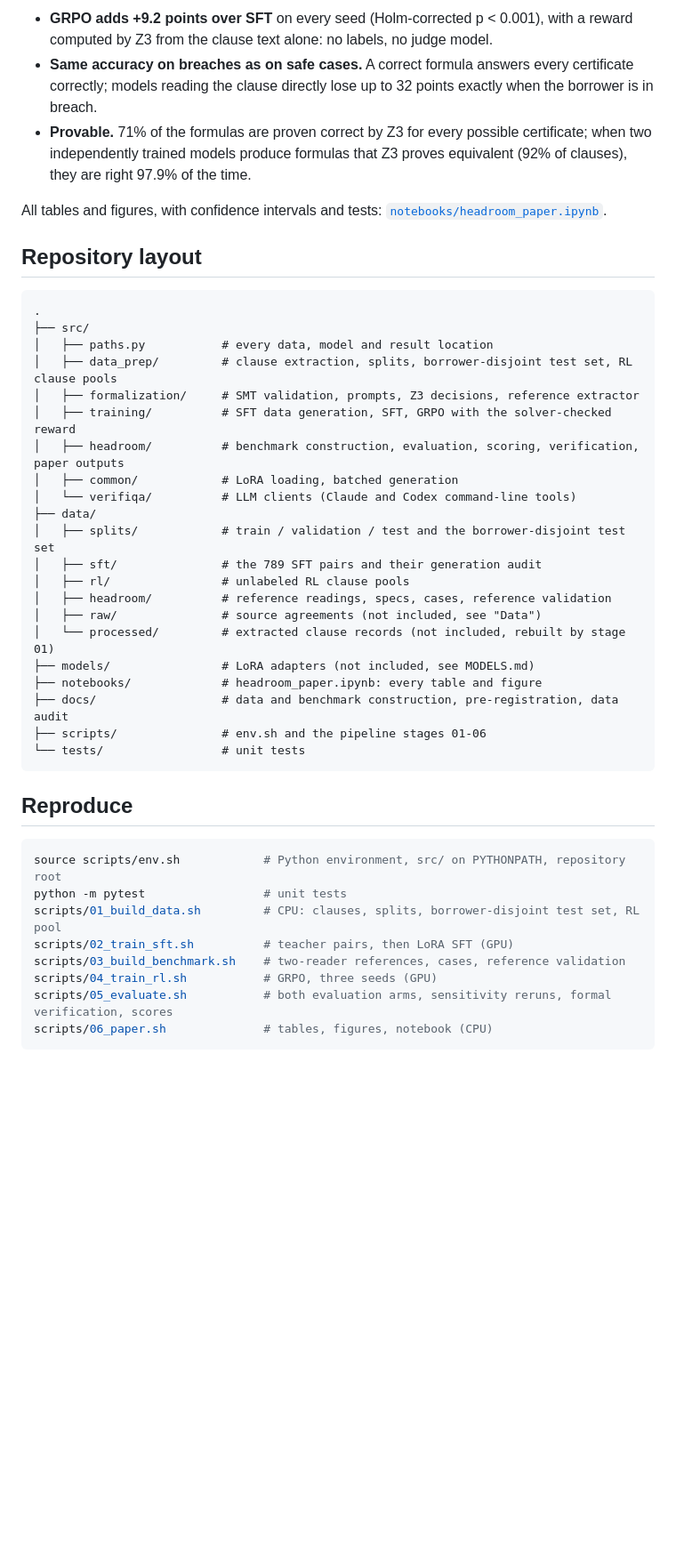
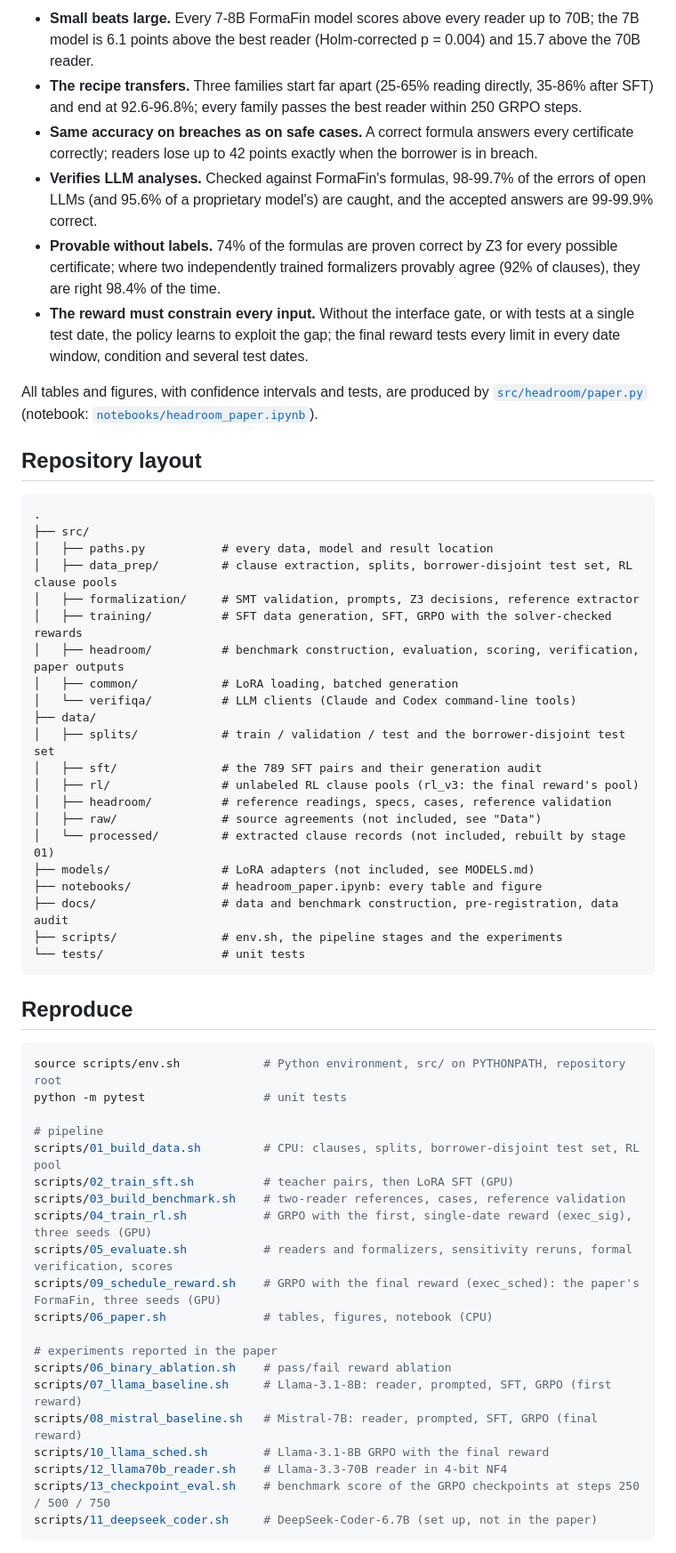
Before and after one commit to verifiedfinance/loan-agent, a Markdown page: README.md, the part around one of its changes. Shown at 89% size. Drawn GitHub-style; blank space fills up the shorter version.

````diff
--- a/README.md
+++ b/README.md
@@ -23,12 +31,20 @@ Borrower-disjoint benchmark: 143 covenant clauses from borrowers never seen in t
 
-- **GRPO adds +9.2 points over SFT** on every seed (Holm-corrected p < 0.001), with a reward computed by Z3 from the
-  clause text alone: no labels, no judge model.
-- **Same accuracy on breaches as on safe cases.** A correct formula answers every certificate correctly; models reading
-  the clause directly lose up to 32 points exactly when the borrower is in breach.
-- **Provable.** 71% of the formulas are proven correct by Z3 for every possible certificate; when two independently
-  trained models produce formulas that Z3 proves equivalent (92% of clauses), they are right 97.9% of the time.
+- **Small beats large.** Every 7-8B FormaFin model scores above every reader up to 70B; the 7B model is 6.1 points above
+  the best reader (Holm-corrected p = 0.004) and 15.7 above the 70B reader.
+- **The recipe transfers.** Three families start far apart (25-65% reading directly, 35-86% after SFT) and end at
+  92.6-96.8%; every family passes the best reader within 250 GRPO steps.
+- **Same accuracy on breaches as on safe cases.** A correct formula answers every certificate correctly; readers lose
+  up to 42 points exactly when the borrower is in breach.
+- **Verifies LLM analyses.** Checked against FormaFin's formulas, 98-99.7% of the errors of open LLMs (and 95.6% of a
+  proprietary model's) are caught, and the accepted answers are 99-99.9% correct.
+- **Provable without labels.** 74% of the formulas are proven correct by Z3 for every possible certificate; where two
+  independently trained formalizers provably agree (92% of clauses), they are right 98.4% of the time.
+- **The reward must constrain every input.** Without the interface gate, or with tests at a single test date, the
+  policy learns to exploit the gap; the final reward tests every limit in every date window, condition and several
+  test dates.
 
-All tables and figures, with confidence intervals and tests: [`notebooks/headroom_paper.ipynb`](notebooks/headroom_paper.ipynb).
+All tables and figures, with confidence intervals and tests, are produced by
+[`src/headroom/paper.py`](src/headroom/paper.py) (notebook: [`notebooks/headroom_paper.ipynb`](notebooks/headroom_paper.ipynb)).
 
 ## Repository layout
 
@@ -38,21 +54,21 @@ All tables and figures, with confidence intervals and tests: [`notebooks/headroo
 │   ├── paths.py           # every data, model and result location
 │   ├── data_prep/         # clause extraction, splits, borrower-disjoint test set, RL clause pools
 │   ├── formalization/     # SMT validation, prompts, Z3 decisions, reference extractor
-│   ├── training/          # SFT data generation, SFT, GRPO with the solver-checked reward
+│   ├── training/          # SFT data generation, SFT, GRPO with the solver-checked rewards
 │   ├── headroom/          # benchmark construction, evaluation, scoring, verification, paper outputs
 │   ├── common/            # LoRA loading, batched generation
 │   └── verifiqa/          # LLM clients (Claude and Codex command-line tools)
 ├── data/
 │   ├── splits/            # train / validation / test and the borrower-disjoint test set
 │   ├── sft/               # the 789 SFT pairs and their generation audit
-│   ├── rl/                # unlabeled RL clause pools
+│   ├── rl/                # unlabeled RL clause pools (rl_v3: the final reward's pool)
 │   ├── headroom/          # reference readings, specs, cases, reference validation
 │   ├── raw/               # source agreements (not included, see "Data")
 │   └── processed/         # extracted clause records (not included, rebuilt by stage 01)
 ├── models/                # LoRA adapters (not included, see MODELS.md)
 ├── notebooks/             # headroom_paper.ipynb: every table and figure
 ├── docs/                  # data and benchmark construction, pre-registration, data audit
-├── scripts/               # env.sh and the pipeline stages 01-06
+├── scripts/               # env.sh, the pipeline stages and the experiments
 └── tests/                 # unit tests
 ```
 
@@ -61,11 +77,23 @@ All tables and figures, with confidence intervals and tests: [`notebooks/headroo
 ```bash
 source scripts/env.sh            # Python environment, src/ on PYTHONPATH, repository root
 python -m pytest                 # unit tests
+
+# pipeline
 scripts/01_build_data.sh         # CPU: clauses, splits, borrower-disjoint test set, RL pool
 scripts/02_train_sft.sh          # teacher pairs, then LoRA SFT (GPU)
 scripts/03_build_benchmark.sh    # two-reader references, cases, reference validation
-scripts/04_train_rl.sh           # GRPO, three seeds (GPU)
-scripts/05_evaluate.sh           # both evaluation arms, sensitivity reruns, formal verification, scores
+scripts/04_train_rl.sh           # GRPO with the first, single-date reward (exec_sig), three seeds (GPU)
+scripts/05_evaluate.sh           # readers and formalizers, sensitivity reruns, formal verification, scores
+scripts/09_schedule_reward.sh    # GRPO with the final reward (exec_sched): the paper's FormaFin, three seeds (GPU)
 scripts/06_paper.sh              # tables, figures, notebook (CPU)
+
+# experiments reported in the paper
+scripts/06_binary_ablation.sh    # pass/fail reward ablation
+scripts/07_llama_baseline.sh     # Llama-3.1-8B: reader, prompted, SFT, GRPO (first reward)
+scripts/08_mistral_baseline.sh   # Mistral-7B: reader, prompted, SFT, GRPO (final reward)
+scripts/10_llama_sched.sh        # Llama-3.1-8B GRPO with the final reward
+scripts/12_llama70b_reader.sh    # Llama-3.3-70B reader in 4-bit NF4
+scripts/13_checkpoint_eval.sh    # benchmark score of the GRPO checkpoints at steps 250 / 500 / 750
+scripts/11_deepseek_coder.sh     # DeepSeek-Coder-6.7B (set up, not in the paper)
 ```
 
````
Also changed, not shown: other parts of README.md (+22 -13 lines), MODELS.md (+17 -7 lines), docs/fig_method.png, docs/fig_overview.png, 2 other files.
